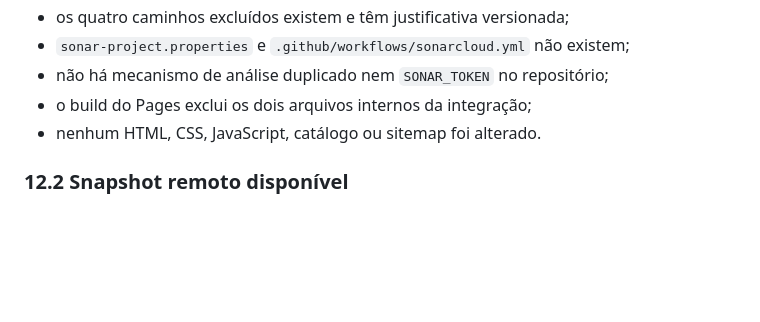
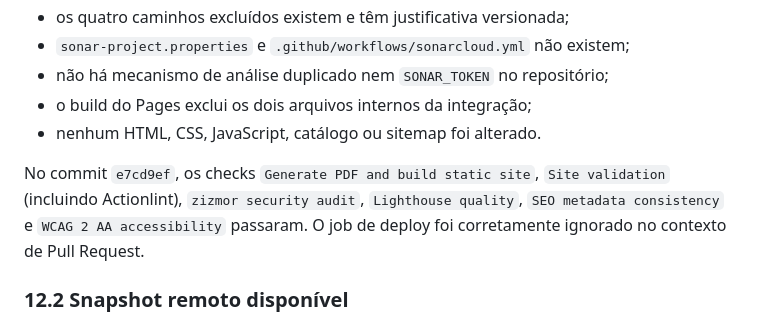
Before and after one commit to rodri-oliveira-dev/rodri-oliveira-dev.github.io, a Markdown page: docs/sonarcloud-integration.md, the part around one of its changes. Drawn GitHub-style; blank space fills up the shorter version.

Commit message:
docs: registrar evidências finais do SonarCloud

```diff
--- a/docs/sonarcloud-integration.md
+++ b/docs/sonarcloud-integration.md
@@ -464,6 +464,11 @@ especificação.
 - não há mecanismo de análise duplicado nem `SONAR_TOKEN` no repositório;
 - o build do Pages exclui os dois arquivos internos da integração;
 - nenhum HTML, CSS, JavaScript, catálogo ou sitemap foi alterado.
+
+No commit `e7cd9ef`, os checks `Generate PDF and build static site`,
+`Site validation` (incluindo Actionlint), `zizmor security audit`,
+`Lighthouse quality`, `SEO metadata consistency` e `WCAG 2 AA accessibility`
+passaram. O job de deploy foi corretamente ignorado no contexto de Pull Request.
 
 ### 12.2 Snapshot remoto disponível
 
```
Also changed, not shown: other parts of docs/sonarcloud-integration.md (+2 -2 lines).
